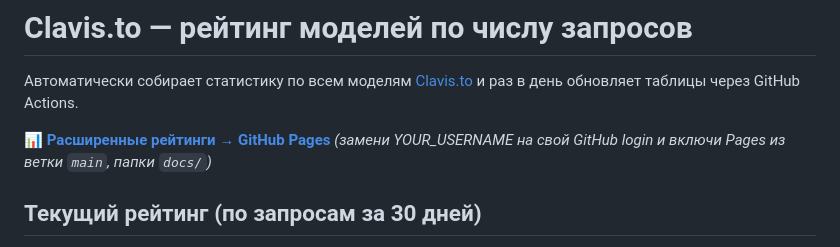
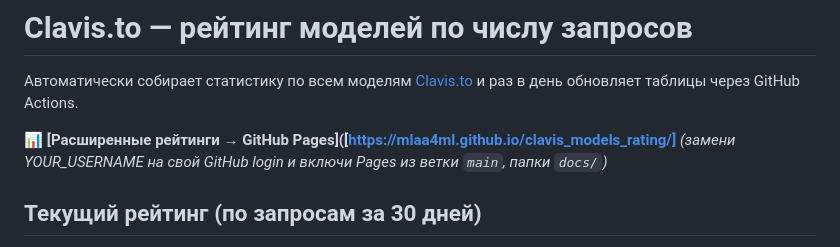
Before and after one commit to mlaa4ml/clavis_models_rating, a Markdown page: README.md, the part around the change. Rendered like a GitHub page.

```diff
--- a/README.md
+++ b/README.md
@@ -3,7 +3,7 @@
 Автоматически собирает статистику по всем моделям [Clavis.to](https://clavis.to/models)
 и раз в день обновляет таблицы через GitHub Actions.
 
-📊 **[Расширенные рейтинги → GitHub Pages](https://mlaa4ml.github.io/clavis-rating/)**
+📊 **[Расширенные рейтинги → GitHub Pages]([https://mlaa4ml.github.io/clavis_models_rating/]**
 _(замени YOUR_USERNAME на свой GitHub login и включи Pages из ветки `main`, папки `docs/`)_
 
 ## Текущий рейтинг (по запросам за 30 дней)
```
